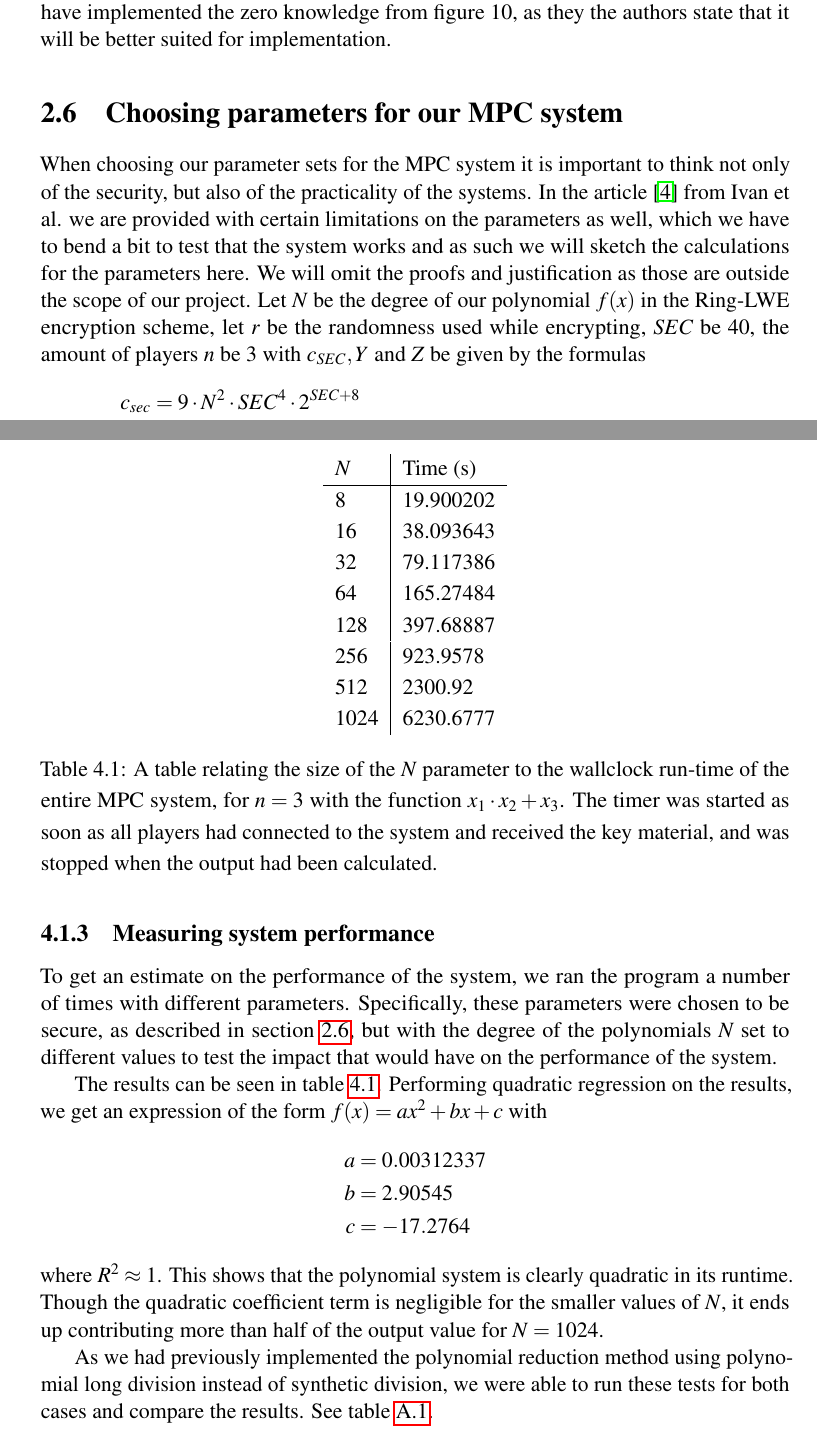
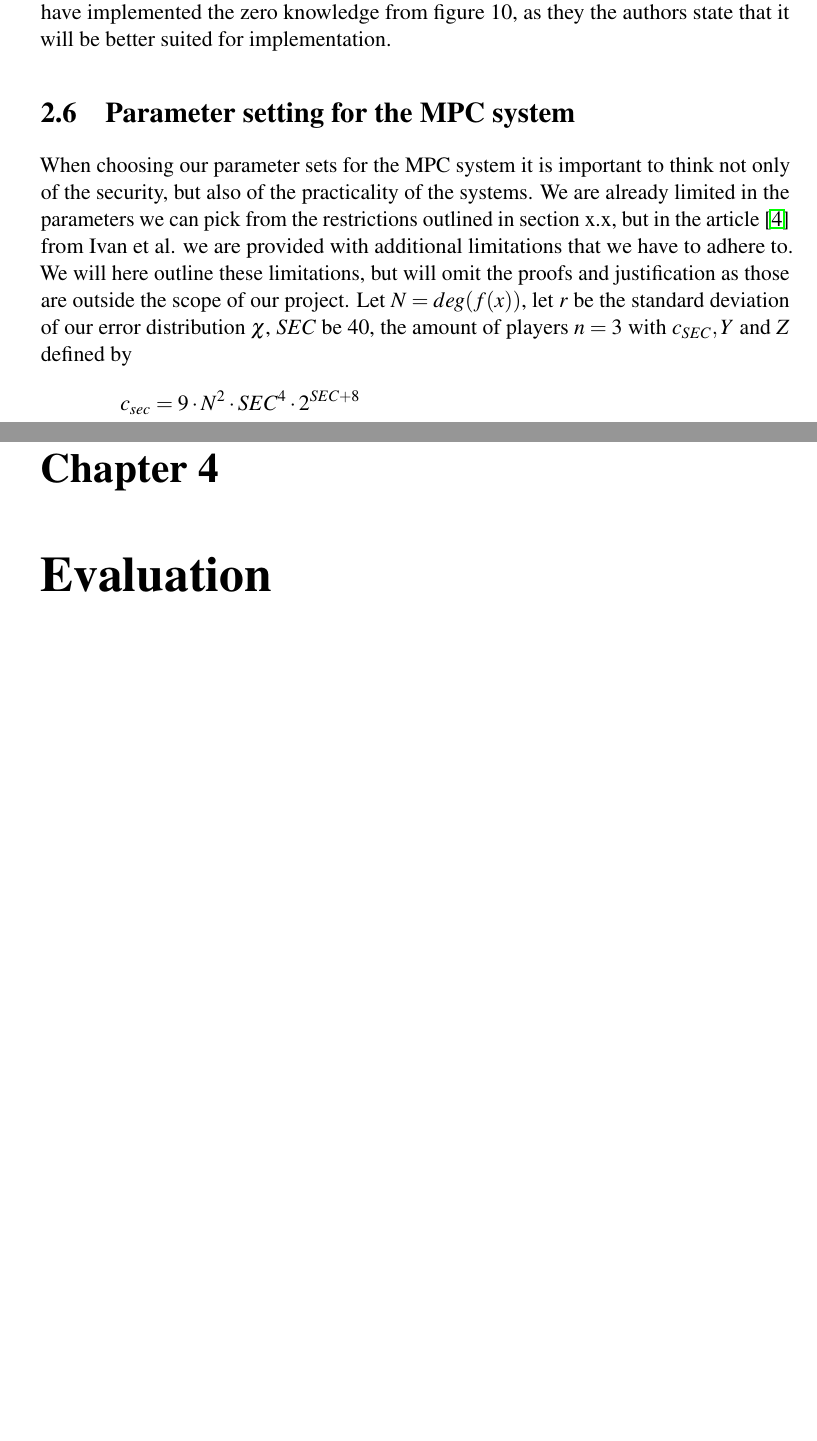
Before and after one commit to Gabaa/homomorphic-encryption-project, a LaTeX thesis (report/main.tex, which reads report/sections/ImplementationTesting.tex, report/sections/MPCTheory.tex): two parts of pages 15 and 30 of 34 before the commit and two parts of pages 15 and 29 of 33 after it, joined at a grey line, cut so that both start at the same text, the shorter picture padded with empty space. Compiled offline with pdfLaTeX.

Commit message:
Split section on parammeter choice in MPC theory such that the practical stuff now is in evaluation. Also wrote a bit more to give context and refer to earlier considerations.

```diff
--- a/report/main.tex
+++ b/report/main.tex
@@ -131,6 +131,8 @@
 
 \subfile{sections/MPCImplementation}
 
-\chapter{Testing}
+\subfile{sections/ImplementationTesting}
+
+\chapter{Evaluation}
 \label{ch:main3}
 
--- a/report/sections/ImplementationTesting.tex
+++ b/report/sections/ImplementationTesting.tex
@@ -22,35 +22,4 @@ This is of course not sufficient by itself, so to test the system in a more real
 \subsection{Integration tests}
 The "semi-automated" integration tests consists of a shell script \lstinline{run.sh}, that simply starts a dealer and three players, which then execute the protocol. The function that is computed then depends on the \lstinline{protocol} enum which can be set in \lstinline{player.rs}. The script then saves logs which contain the inputs and outputs for each player, and then we can check manually that the correct result was computed.
 
-\subsection{Measuring system performance}
-To get an estimate on the performance of the system, we ran the program a number of times with different parameters. Specifically, these parameters were chosen to be secure, as described in section \ref{sec:choosing-parameters}, but with the degree of the polynomials $N$ set to different values to test the impact that would have on the performance of the system.
-
-\begin{table}
-    \centering
-    \begin{tabular}{l|l}
-        $N$  & Time (s)   \\
-        \hline
-        8    & 19.900202  \\
-        16   & 38.093643  \\
-        32   & 79.117386  \\
-        64   & 165.27484  \\
-        128  & 397.68887  \\
-        256  & 923.9578   \\
-        512  & 2300.92    \\
-        1024 & 6230.6777
-    \end{tabular}
-    \caption{A table relating the size of the $N$ parameter to the wallclock run-time of the entire MPC system, for $n = 3$ with the function $x_1 \cdot x_2 + x_3$. The timer was started as soon as all players had connected to the system and received the key material, and was stopped when the output had been calculated.}
-    \label{tab:synthetic-division-performance}
-\end{table}
-
-The results can be seen in table \ref{tab:synthetic-division-performance}. Performing quadratic regression on the results, we get an expression of the form $f(x) = a x^2 + b x + c$ with
-\begin{align*}
-    a &= 0.00312337 \\
-    b &= 2.90545 \\
-    c &= -17.2764
-\end{align*}
-where $R^2 \approx 1$. This shows that the polynomial system is clearly quadratic in its runtime. Though the quadratic coefficient term is negligible for the smaller values of $N$, it ends up contributing more than half of the output value for $N = 1024$.
-
-As we had previously implemented the polynomial reduction method using polynomial long division instead of synthetic division, we were able to run these tests for both cases and compare the results. See table \ref{tab:polynomial-long-division-performance}.
-
 \end{document}
--- a/report/sections/MPCTheory.tex
+++ b/report/sections/MPCTheory.tex
@@ -172,14 +172,12 @@ Finally, the players check that $\sigma_1 + ... + \sigma_n = 0$, and if this is
     We have implemented the zero knowledge from figure 10, as they the authors state that it will be better suited for implementation.
     % TODO: skal vi skrive det eller kan vi bare smide et billede ind? også forklare hvad det er for nogle variabler der bliver sat?
 
-\section{Choosing parameters for our MPC system} \label{sec:choosing-parameters}
+\section{Parameter setting for the MPC system} \label{sec:choosing-parameters}
     When choosing our parameter sets for the MPC system it is important to think not only of the security, but also of
     the practicality of the systems.
-    In the article \cite{damgaard2012multiparty} from Ivan et al. we are provided with certain limitations on the parameters as well, which we have to bend a bit to test that the system works and as such we will sketch the calculations for the parameters here.
-    We will omit the proofs and justification as those are outside the scope of our project.
-    Let $N$ be the degree of our polynomial $f(x)$ in the Ring-LWE encryption scheme, % TODO: cite the section.
-    let $r$ be the randomness used while encrypting, $SEC$ be $40$, the amount of players $n$ be 3 with $c_{SEC}, Y$ and $Z$
-    be given by the formulas
+    We are already limited in the parameters we can pick from the restrictions outlined in section x.x, but in the article \cite{damgaard2012multiparty} from Ivan et al. we are provided with additional limitations that we have to adhere to.
+    We will here outline these limitations, but will omit the proofs and justification as those are outside the scope of our project.
+    Let $N = deg(f(x))$, let $r$ be the standard deviation of our error distribution $\chi$, $SEC$ be $40$, the amount of players $n = 3$ with $c_{SEC}, Y$ and $Z$ defined by
     \begin{align*}
         c_{sec} &= 9 \cdot N^2 \cdot SEC^4 \cdot 2^{SEC + 8} \\
         Y       &= \frac{p}{2} + p \cdot (4 \cdot C_{m-bound} \cdot r^2 \cdot N^2 \cdot 2 \cdot \sqrt{N} \cdot r + 4 \cdot C_{m-bound} \cdot r^2 \cdot N^2) \\
```
Also changed, not shown: report/main.pdf, report/main.tex (2 more changed lines), report/sections/MPCTheory.tex (22 more changed lines).
